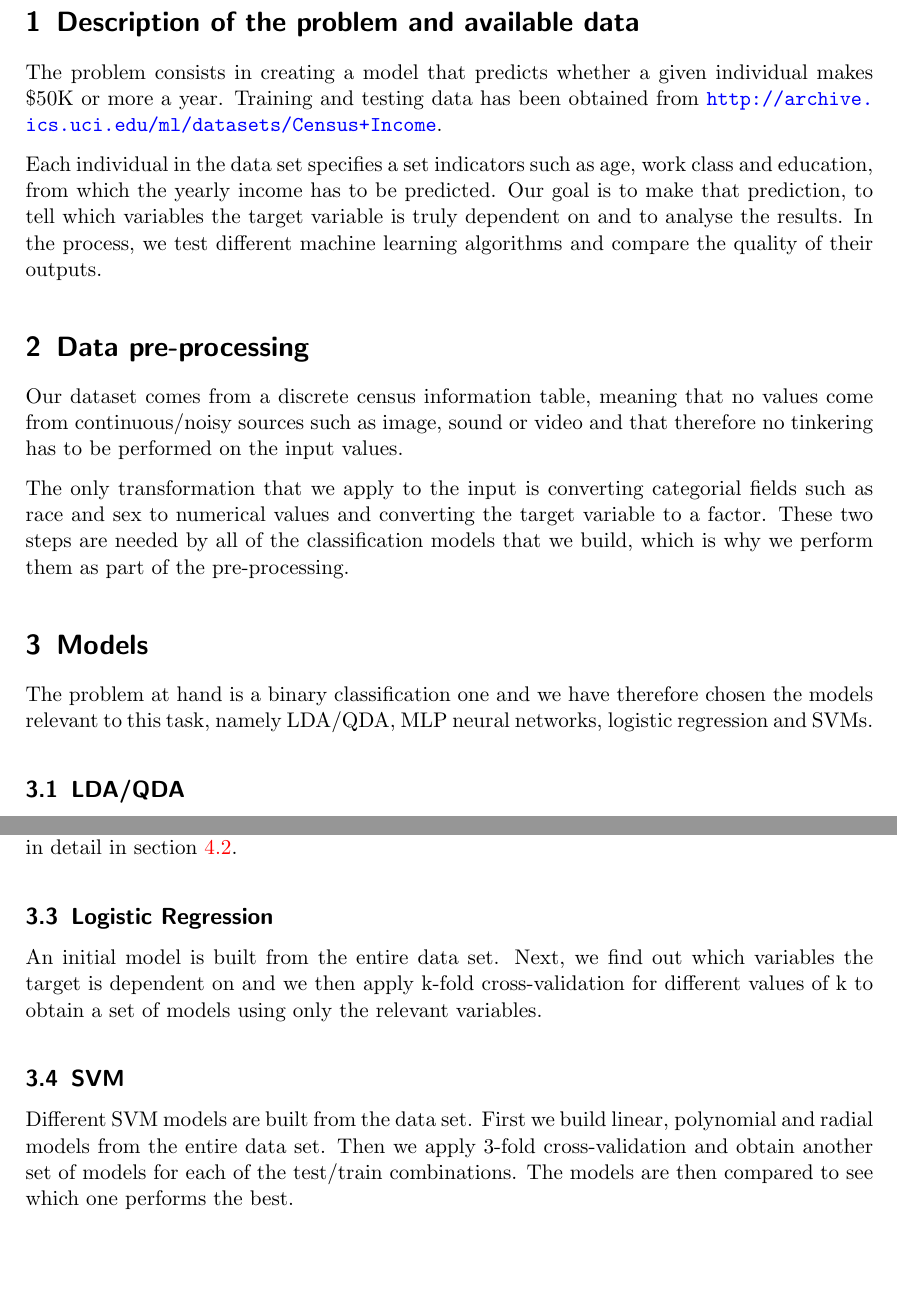
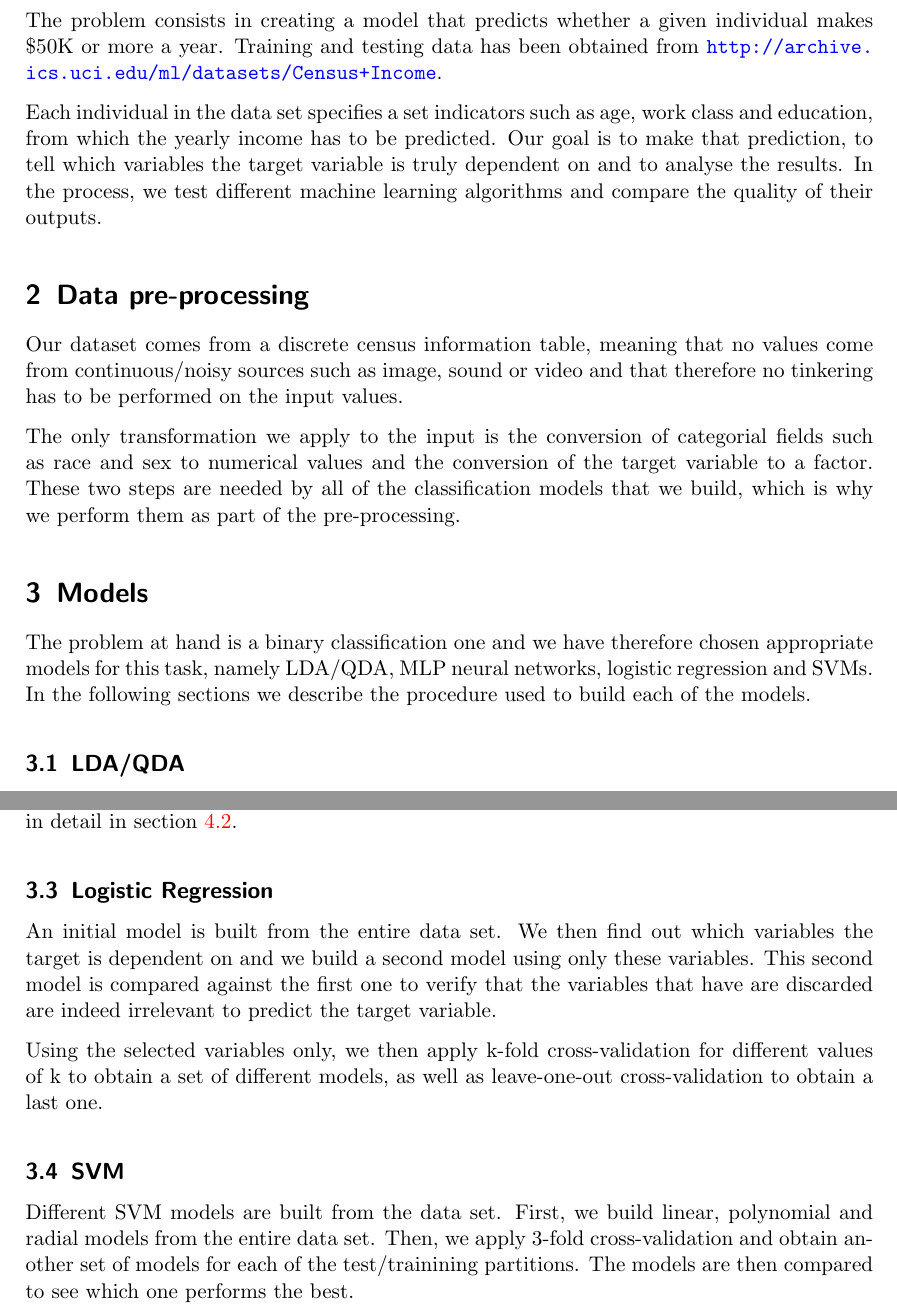
Before and after one commit to yabatross/apa, a LaTeX document (report/report.tex): two parts of pages 3 and 4 of 5, joined at a grey line, cut at the place of the change, the shorter picture padded with empty space. Compiled offline with pdfLaTeX.

Commit message:
Descripcion logistic regression

```diff
--- a/report/report.tex
+++ b/report/report.tex
@@ -68,11 +68,11 @@ Each individual in the data set specifies a set indicators such as age, work cla
 
 Our dataset comes from a discrete census information table, meaning that no values come from continuous/noisy sources such as image, sound or video and that therefore no tinkering has to be performed on the input values.
 
-The only transformation that we apply to the input is converting categorial fields such as race and sex to numerical values and converting the target variable to a factor. These two steps are needed by all of the classification models that we build, which is why we perform them as part of the pre-processing.
+The only transformation we apply to the input is the conversion of categorial fields such as race and sex to numerical values and the conversion of the target variable to a factor. These two steps are needed by all of the classification models that we build, which is why we perform them as part of the pre-processing.
 
 \section{Models}
 
-The problem at hand is a binary classification one and we have therefore chosen the models relevant to this task, namely LDA/QDA, MLP neural networks, logistic regression and SVMs.
+The problem at hand is a binary classification one and we have therefore chosen appropriate models for this task, namely LDA/QDA, MLP neural networks, logistic regression and SVMs. In the following sections we describe the procedure used to build each of the models.
 
     \subsection{LDA/QDA}
 
@@ -100,10 +100,12 @@ The problem at hand is a binary classification one and we have therefore chosen
     section \ref{sec:results:nnet}.
 
     \subsection{Logistic Regression}
-    An initial model is built from the entire data set. Next, we find out which variables the target is dependent on and we then apply k-fold cross-validation for different values of k to obtain a set of models using only the relevant variables.
+    An initial model is built from the entire data set. We then find out which variables the target is dependent on and we build a second model using only these variables. This second model is compared against the first one to verify that the variables that have are discarded are indeed irrelevant to predict the target variable.
+
+    Using the selected variables only, we then apply k-fold cross-validation for different values of k to obtain a set of different models, as well as leave-one-out cross-validation to obtain a last one.
 
     \subsection{SVM}
-    Different SVM models are built from the data set. First we build linear, polynomial and radial models from the entire data set. Then we apply 3-fold cross-validation and obtain another set of models for each of the test/train combinations. The models are then compared to see which one performs the best.
+    Different SVM models are built from the data set. First, we build linear, polynomial and radial models from the entire data set. Then, we apply 3-fold cross-validation and obtain another set of models for each of the test/trainining partitions. The models are then compared to see which one performs the best.
 
 \section{Results}
 
```
